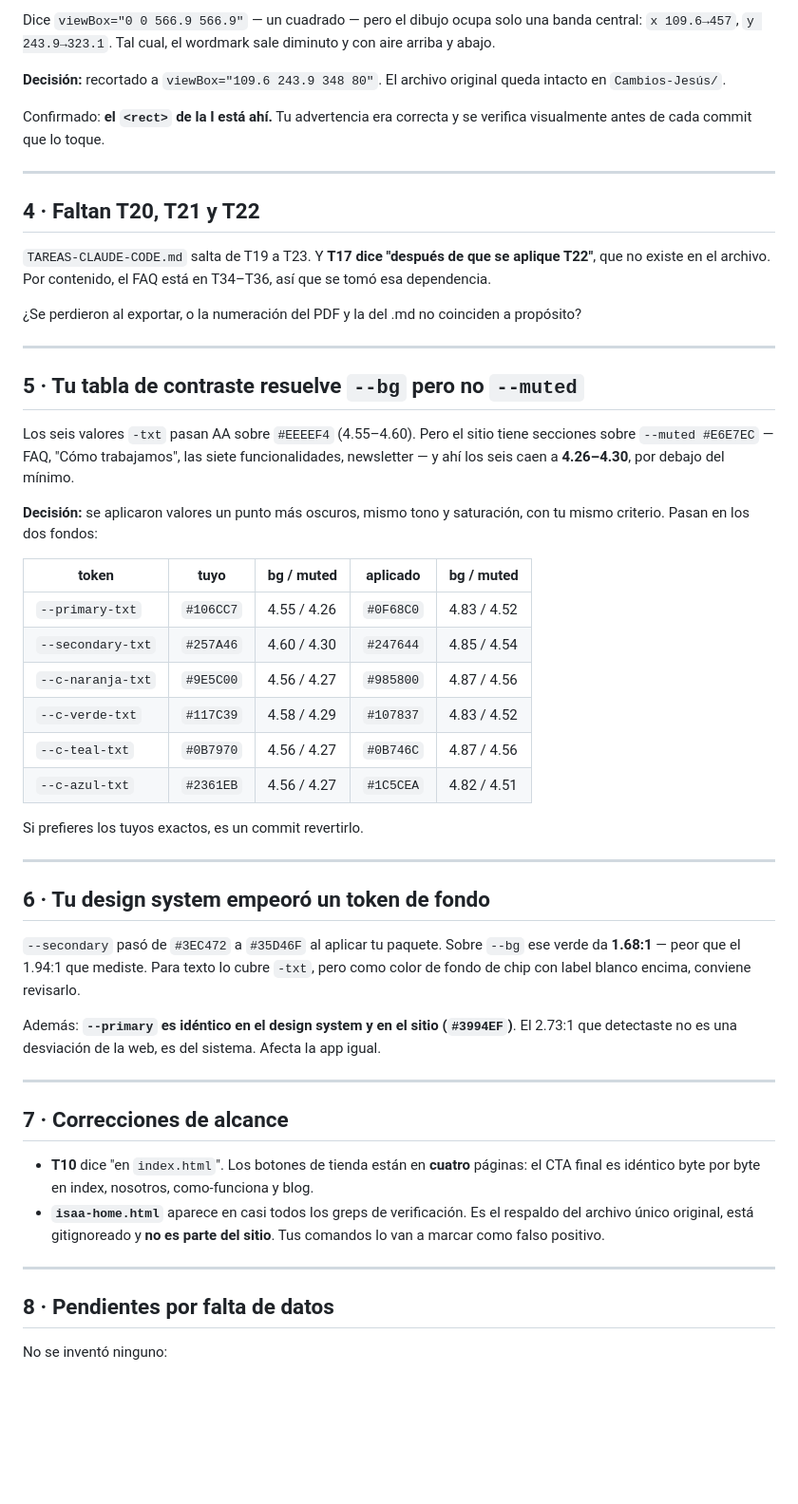
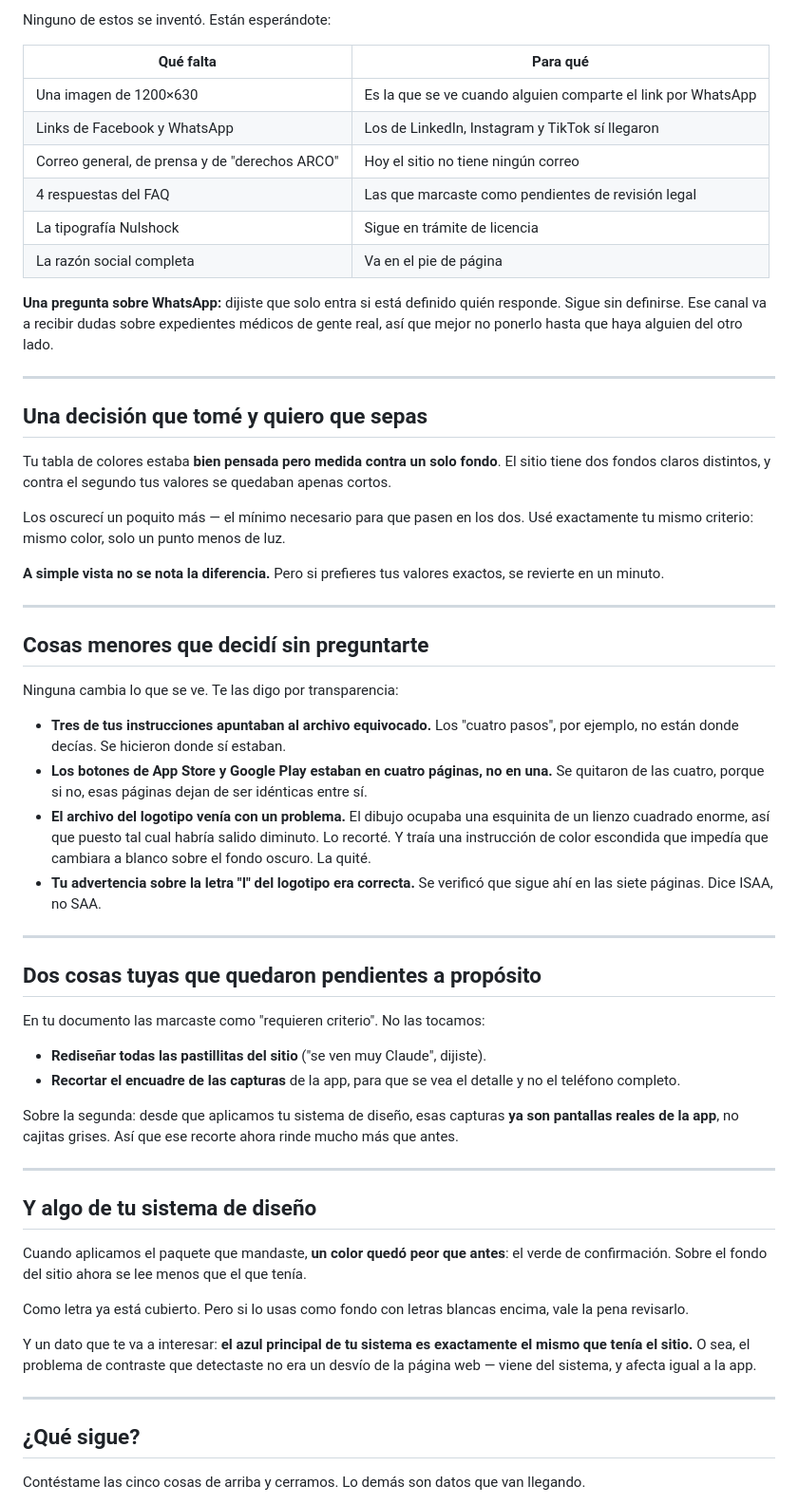
Before and after one commit to luisoctavioge/ISAA-Website, a Markdown page: docs/PARA-JESUS.md, the part around one of its changes. Shown at 95% size. GitHub-like rendering; blank space fills up the shorter version.

```diff
--- a/docs/PARA-JESUS.md
+++ b/docs/PARA-JESUS.md
@@ -35,70 +101,81 @@ SVG dibujado a mano que ya tenía el sitio. Cuando mandes el archivo, se sustitu
 
-Dice `viewBox="0 0 566.9 566.9"` — un cuadrado — pero el dibujo ocupa solo una banda
-central: `x 109.6→457`, `y 243.9→323.1`. Tal cual, el wordmark sale diminuto y con
-aire arriba y abajo.
+Ninguno de estos se inventó. Están esperándote:
 
-**Decisión:** recortado a `viewBox="109.6 243.9 348 80"`. El archivo original queda
-intacto en `Cambios-Jesús/`.
+| Qué falta | Para qué |
+|---|---|
+| Una imagen de 1200×630 | Es la que se ve cuando alguien comparte el link por WhatsApp |
+| Links de Facebook y WhatsApp | Los de LinkedIn, Instagram y TikTok sí llegaron |
+| Correo general, de prensa y de "derechos ARCO" | Hoy el sitio no tiene ningún correo |
+| 4 respuestas del FAQ | Las que marcaste como pendientes de revisión legal |
+| La tipografía Nulshock | Sigue en trámite de licencia |
+| La razón social completa | Va en el pie de página |
 
-Confirmado: **el `<rect>` de la I está ahí.** Tu advertencia era correcta y se verifica
-visualmente antes de cada commit que lo toque.
+**Una pregunta sobre WhatsApp:** dijiste que solo entra si está definido quién responde.
+Sigue sin definirse. Ese canal va a recibir dudas sobre expedientes médicos de gente
+real, así que mejor no ponerlo hasta que haya alguien del otro lado.
 
 ---
 
-## 4 · Faltan T20, T21 y T22
+## Una decisión que tomé y quiero que sepas
 
-`TAREAS-CLAUDE-CODE.md` salta de T19 a T23. Y **T17 dice "después de que se aplique
-T22"**, que no existe en el archivo. Por contenido, el FAQ está en T34–T36, así que se
-tomó esa dependencia.
+Tu tabla de colores estaba **bien pensada pero medida contra un solo fondo**. El sitio
+tiene dos fondos claros distintos, y contra el segundo tus valores se quedaban apenas
+cortos.
 
-¿Se perdieron al exportar, o la numeración del PDF y la del .md no coinciden a propósito?
+Los oscurecí un poquito más — el mínimo necesario para que pasen en los dos. Usé
+exactamente tu mismo criterio: mismo color, solo un punto menos de luz.
+
+**A simple vista no se nota la diferencia.** Pero si prefieres tus valores exactos, se
+revierte en un minuto.
 
 ---
 
-## 5 · Tu tabla de contraste resuelve `--bg` pero no `--muted`
+## Cosas menores que decidí sin preguntarte
 
-Los seis valores `-txt` pasan AA sobre `#EEEEF4` (4.55–4.60). Pero el sitio tiene
-secciones sobre `--muted #E6E7EC` — FAQ, "Cómo trabajamos", las siete funcionalidades,
-newsletter — y ahí los seis caen a **4.26–4.30**, por debajo del mínimo.
+Ninguna cambia lo que se ve. Te las digo por transparencia:
 
-**Decisión:** se aplicaron valores un punto más oscuros, mismo tono y saturación, con
-tu mismo criterio. Pasan en los dos fondos:
-
-| token | tuyo | bg / muted | aplicado | bg / muted |
-|---|---|---|---|---|
-| `--primary-txt` | `#106CC7` | 4.55 / 4.26 | `#0F68C0` | 4.83 / 4.52 |
-| `--secondary-txt` | `#257A46` | 4.60 / 4.30 | `#247644` | 4.85 / 4.54 |
-| `--c-naranja-txt` | `#9E5C00` | 4.56 / 4.27 | `#985800` | 4.87 / 4.56 |
-| `--c-verde-txt` | `#117C39` | 4.58 / 4.29 | `#107837` | 4.83 / 4.52 |
-| `--c-teal-txt` | `#0B7970` | 4.56 / 4.27 | `#0B746C` | 4.87 / 4.56 |
-| `--c-azul-txt` | `#2361EB` | 4.56 / 4.27 | `#1C5CEA` | 4.82 / 4.51 |
-
-Si prefieres los tuyos exactos, es un commit revertirlo.
+- **Tres de tus instrucciones apuntaban al archivo equivocado.** Los "cuatro pasos", por
+  ejemplo, no están donde decías. Se hicieron donde sí estaban.
+- **Los botones de App Store y Google Play estaban en cuatro páginas, no en una.** Se
+  quitaron de las cuatro, porque si no, esas páginas dejan de ser idénticas entre sí.
+- **El archivo del logotipo venía con un problema.** El dibujo ocupaba una esquinita de
+  un lienzo cuadrado enorme, así que puesto tal cual habría salido diminuto. Lo recorté.
+  Y traía una instrucción de color escondida que impedía que cambiara a blanco sobre el
+  fondo oscuro. La quité.
+- **Tu advertencia sobre la letra "I" del logotipo era correcta.** Se verificó que sigue
+  ahí en las siete páginas. Dice ISAA, no SAA.
 
 ---
 
-## 6 · Tu design system empeoró un token de fondo
+## Dos cosas tuyas que quedaron pendientes a propósito
 
-`--secondary` pasó de `#3EC472` a `#35D46F` al aplicar tu paquete. Sobre `--bg` ese
-verde da **1.68:1** — peor que el 1.94:1 que mediste. Para texto lo cubre `-txt`, pero
-como color de fondo de chip con label blanco encima, conviene revisarlo.
+En tu documento las marcaste como "requieren criterio". No las tocamos:
 
-Además: **`--primary` es idéntico en el design system y en el sitio (`#3994EF`)**. El
-2.73:1 que detectaste no es una desviación de la web, es del sistema. Afecta la app igual.
+- **Rediseñar todas las pastillitas del sitio** ("se ven muy Claude", dijiste).
+- **Recortar el encuadre de las capturas** de la app, para que se vea el detalle y no el
+  teléfono completo.
+
+Sobre la segunda: desde que aplicamos tu sistema de diseño, esas capturas **ya son
+pantallas reales de la app**, no cajitas grises. Así que ese recorte ahora rinde mucho más
+que antes.
 
 ---
 
-## 7 · Correcciones de alcance
+## Y algo de tu sistema de diseño
 
-- **T10** dice "en `index.html`". Los botones de tienda están en **cuatro** páginas: el
-  CTA final es idéntico byte por byte en index, nosotros, como-funciona y blog.
-- **`isaa-home.html`** aparece en casi todos los greps de verificación. Es el respaldo
-  del archivo único original, está gitignoreado y **no es parte del sitio**. Tus comandos
-  lo van a marcar como falso positivo.
+Cuando aplicamos el paquete que mandaste, **un color quedó peor que antes**: el verde de
+confirmación. Sobre el fondo del sitio ahora se lee menos que el que tenía.
+
+Como letra ya está cubierto. Pero si lo usas como fondo con letras blancas encima, vale
+la pena revisarlo.
+
+Y un dato que te va a interesar: **el azul principal de tu sistema es exactamente el
+mismo que tenía el sitio.** O sea, el problema de contraste que detectaste no era un
+desvío de la página web — viene del sistema, y afecta igual a la app.
 
 ---
 
-## 8 · Pendientes por falta de datos
+## ¿Qué sigue?
 
-No se inventó ninguno:
+Contéstame las cinco cosas de arriba y cerramos. Lo demás son datos que van llegando.
 
```
Also changed, not shown: other parts of docs/PARA-JESUS.md (+88 -220 lines), CLAUDE.md (+4 -1 lines), docs/PARA-JESUS-CLAUDE.md (added, +280 -0 lines).
